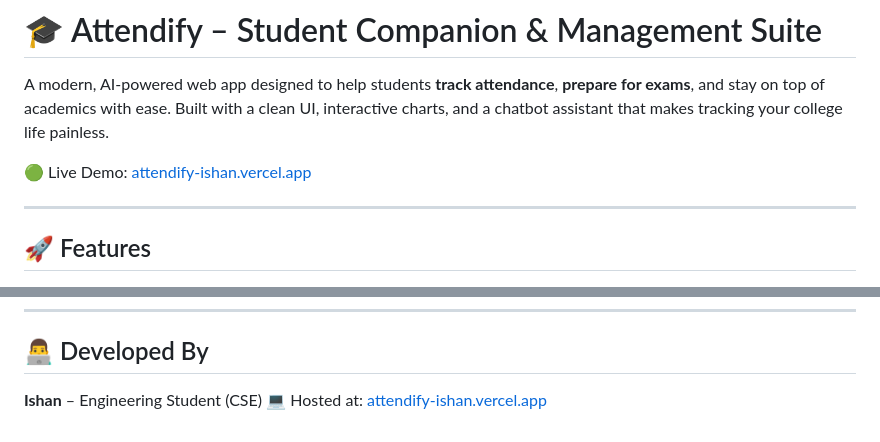
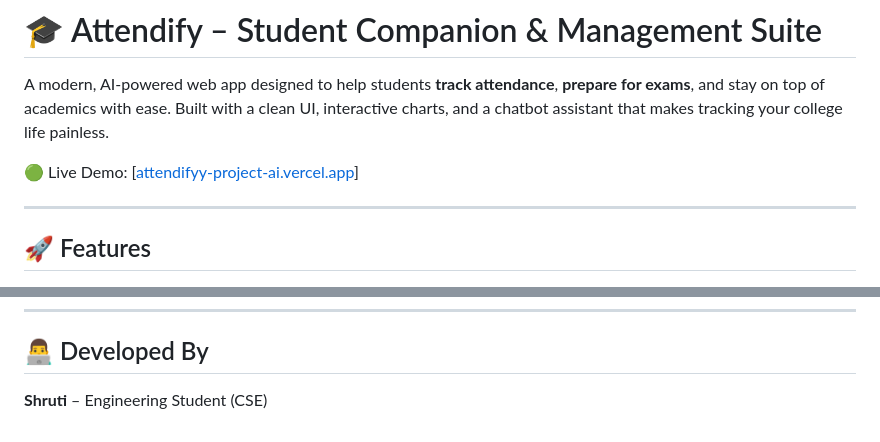
Before and after one commit to shrutigulatii/Attendify, a Markdown page: README.md, 2 parts joined by grey strips. Rendered like a GitHub page.

```diff
--- a/README.md
+++ b/README.md
@@ -3,7 +3,7 @@
 A modern, AI-powered web app designed to help students **track attendance**, **prepare for exams**, and stay on top of academics with ease.
 Built with a clean UI, interactive charts, and a chatbot assistant that makes tracking your college life painless.
 
-🟢 Live Demo: [attendify-ishan.vercel.app](https://attendify-ishan.vercel.app)
+🟢 Live Demo: [[attendifyy-project-ai.vercel.app](https://attendifyyproject-ai.vercel.app/)]
 
 ---
 
@@ -135,5 +135,4 @@ npm run dev
 
 ## 👨‍💻 Developed By
 
-**Ishan** – Engineering Student (CSE)
-💻 Hosted at: [attendify-ishan.vercel.app](https://attendify-ishan.vercel.app)
+**Shruti** – Engineering Student (CSE)
```
